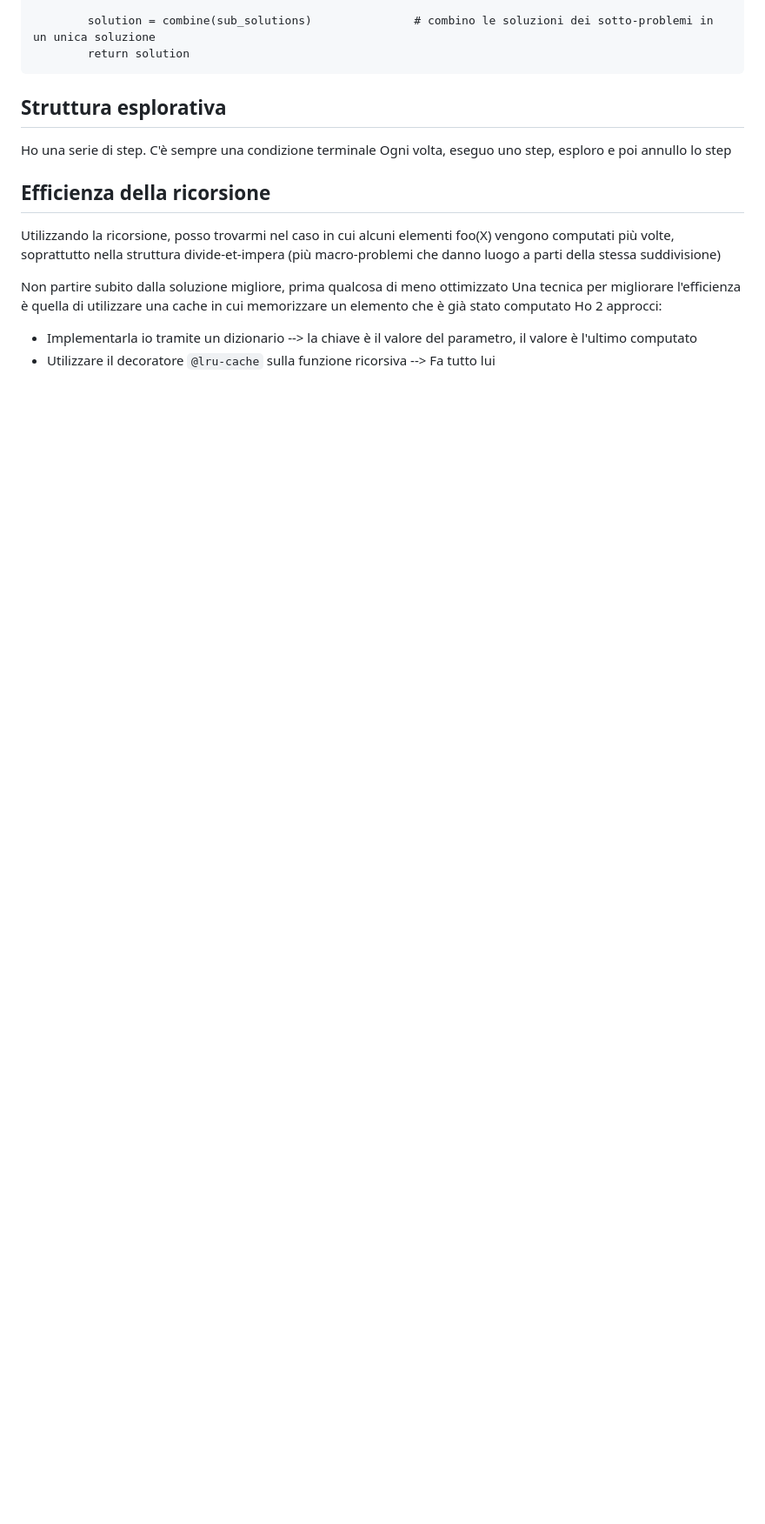
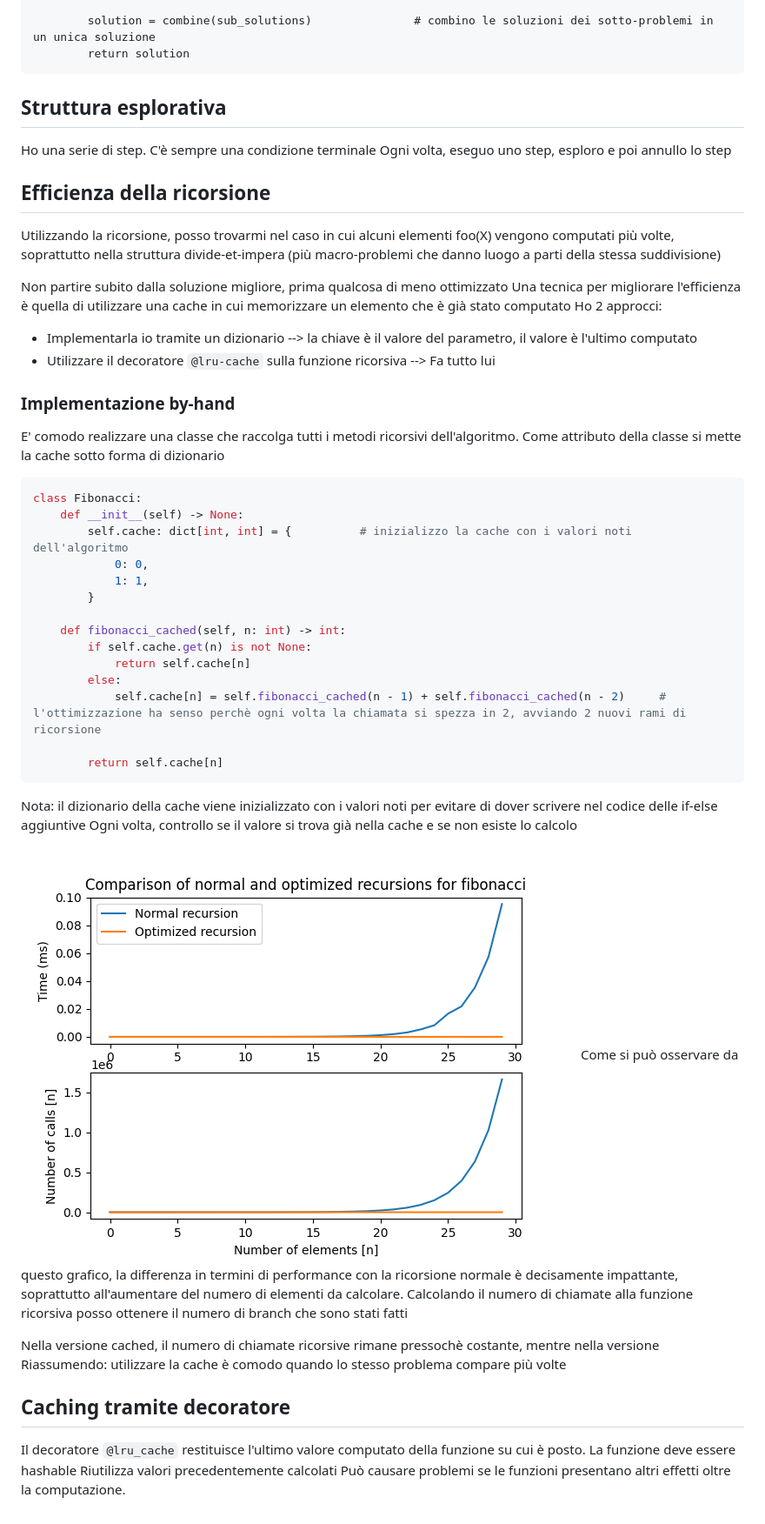
Before and after one commit to Gabriele266/tdp-polito, a Markdown page: appunti-lezioni/appunti-08.md, the part around one of its changes. Shown at 87% size. GitHub-like rendering; pictures changed too: appunti-lezioni/img_2.png (added); blank space fills up the shorter version.

Commit message:
Fibonacci con cache ottimizzata, grafico differenze e appunti

````diff
--- a/appunti-lezioni/appunti-08.md
+++ b/appunti-lezioni/appunti-08.md
@@ -49,3 +48,41 @@ Una tecnica per migliorare l'efficienza è quella di utilizzare una cache in cui
 Ho 2 approcci:
 * Implementarla io tramite un dizionario --> la chiave è il valore del parametro, il valore è l'ultimo computato
 * Utilizzare il decoratore `@lru-cache` sulla funzione ricorsiva --> Fa tutto lui
+
+### Implementazione by-hand
+E' comodo realizzare una classe che raccolga tutti i metodi ricorsivi dell'algoritmo.
+Come attributo della classe si mette la cache sotto forma di dizionario
+
+```python
+class Fibonacci:
+    def __init__(self) -> None:
+        self.cache: dict[int, int] = {          # inizializzo la cache con i valori noti dell'algoritmo
+            0: 0,
+            1: 1,
+        }
+
+    def fibonacci_cached(self, n: int) -> int:
+        if self.cache.get(n) is not None:
+            return self.cache[n]
+        else:
+            self.cache[n] = self.fibonacci_cached(n - 1) + self.fibonacci_cached(n - 2)     # l'ottimizzazione ha senso perchè ogni volta la chiamata si spezza in 2, avviando 2 nuovi rami di ricorsione
+
+        return self.cache[n]
+```
+
+Nota: il dizionario della cache viene inizializzato con i valori noti per evitare di dover scrivere nel codice delle if-else aggiuntive
+Ogni volta, controllo se il valore si trova già nella cache e se non esiste lo calcolo
+
+![img_2.png](img_2.png)
+Come si può osservare da questo grafico, la differenza in termini di performance con la ricorsione normale è decisamente impattante,
+soprattutto all'aumentare del numero di elementi da calcolare.
+Calcolando il numero di chiamate alla funzione ricorsiva posso ottenere il numero di branch che sono stati fatti
+
+Nella versione cached, il numero di chiamate ricorsive rimane pressochè costante, mentre nella versione
+Riassumendo: utilizzare la cache è comodo quando lo stesso problema compare più volte
+
+## Caching tramite decoratore
+Il decoratore `@lru_cache` restituisce l'ultimo valore computato della funzione su cui è posto.
+La funzione deve essere hashable
+Riutilizza valori precedentemente calcolati
+Può causare problemi se le funzioni presentano altri effetti oltre la computazione.
````
Also changed, not shown: other parts of appunti-lezioni/appunti-08.md (+0 -1 lines), appunti-lezioni/img.png (added), appunti-lezioni/img_1.png (added), 1 other file.
